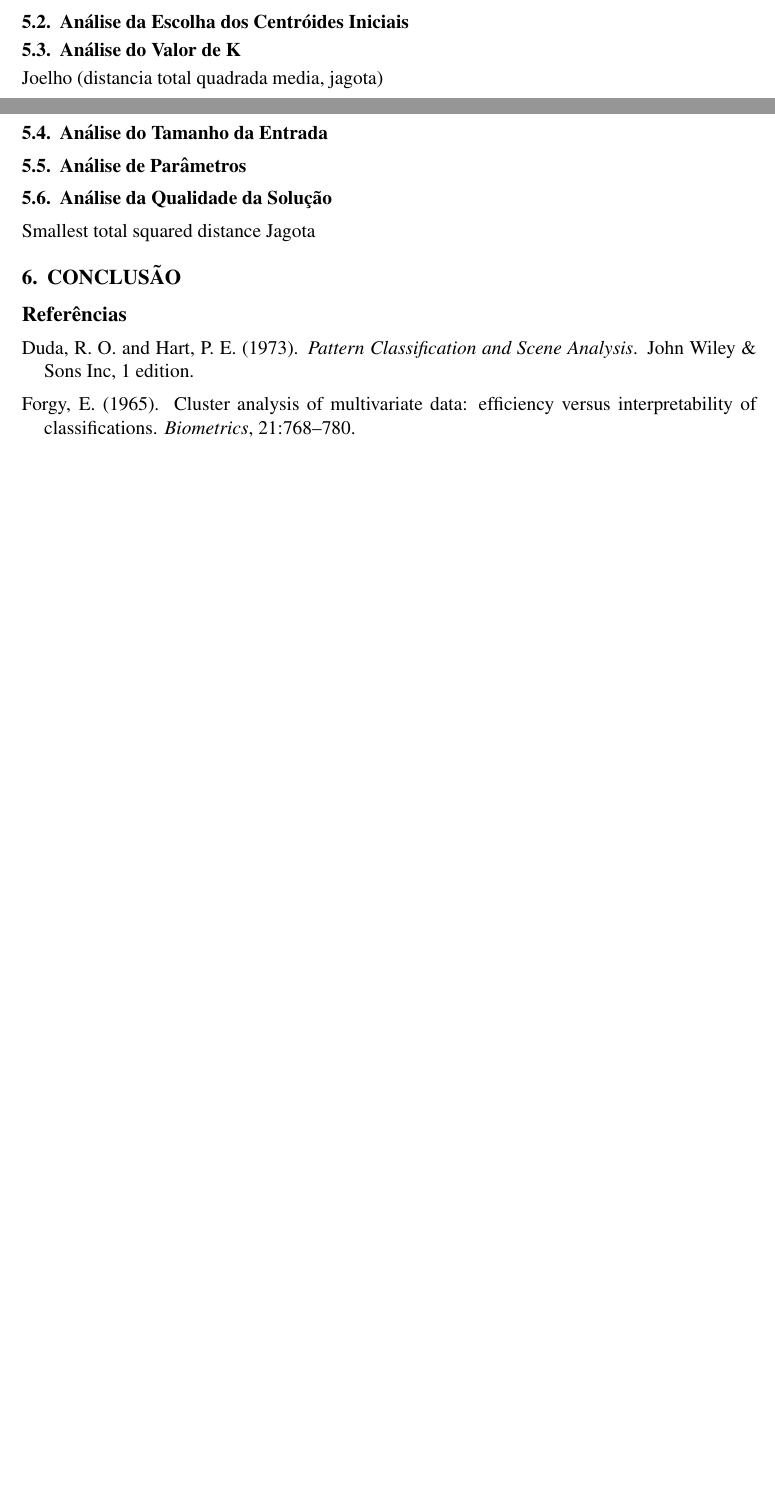
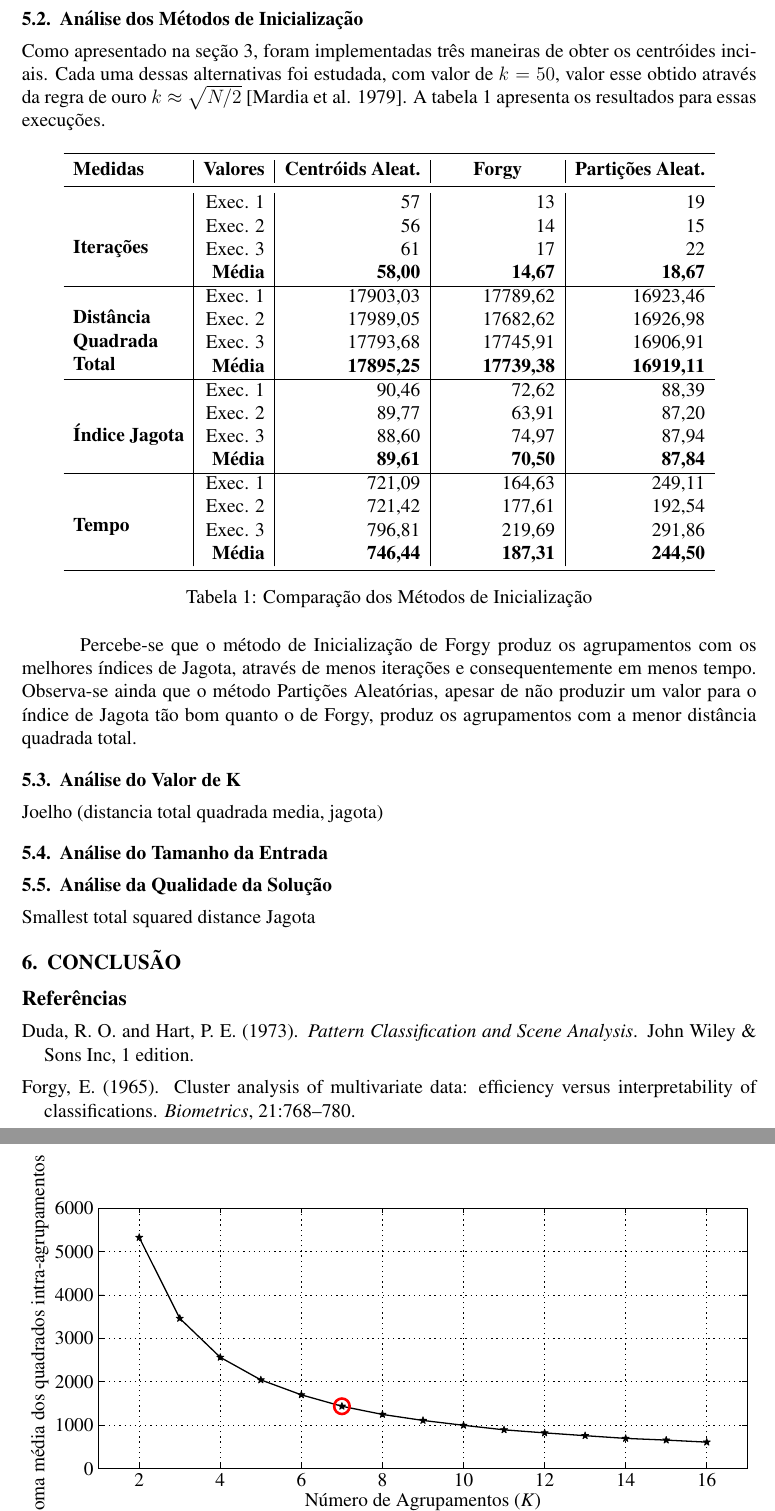
Before and after one commit to arturhoo/k-means, a LaTeX document (doc/tp2.tex): two parts of pages 3 and 4 of 4 before the commit and two parts of pages 4 and 5 of 5 after it, joined at a grey line, cut at the place of the change, the shorter picture padded with empty space. Compiled offline with pdfLaTeX; the source files are stored in an older character set and shown here as Unicode.

Commit message:
the docs must go on

```diff
--- a/doc/tp2.tex
+++ b/doc/tp2.tex
@@ -11,6 +11,7 @@
 \usepackage{amssymb}
 \usepackage{url}
 \usepackage{multirow}
+\usepackage{array}
  \makeatletter
  \newif\if@restonecol
  \makeatother
@@ -127,7 +130,43 @@ Com o intuito de se obter testes mais consistentes, os experimentos foram execut
 Todos os testes foram realizados 3 vezes e o resultados médios para os valores aferidos foram considerados. Finalmente, certificou-se que a solução desenvolvida execute perfeitamente na estação \verb+claro.grad.dcc.ufmg.br+.
 
 
-\subsection{Análise da Escolha dos Centróides Iniciais}
+\subsection{Análise dos Métodos de Inicialização}
+
+Como apresentado na seção \ref{initialization}, foram implementadas três maneiras de obter os centróides inciais. Cada uma dessas alternativas foi estudada, com valor de $k=50$, valor esse obtido através da regra de ouro $k \approx \sqrt{N/2}$ \cite{Mardia79}. A tabela \ref{tab:inicializacao} apresenta os resultados para essas execuções.
+
+% Table generated by Excel2LaTeX from sheet 'Sheet1'
+\begin{table}[htbp]
+  \centering
+    \begin{tabular}{p{2.4cm}|r|r|>{\raggedleft}p{2.5cm}|r}
+        \toprule
+        \textbf{Medidas} & \multicolumn{1}{c|}{\textbf{Valores}} & \multicolumn{1}{c|}{\textbf{Centróids Aleat.}} & \multicolumn{1}{c|}{\textbf{Forgy}} & \multicolumn{1}{c}{\textbf{Partições Aleat.}} \tabularnewline
+        \midrule
+        \multirow{4}[4]{*}{\textbf{Iterações}} & Exec. 1 & 57    & 13    & 19 \tabularnewline
+              & Exec. 2 & 56    & 14    & 15 \tabularnewline
+              & Exec. 3 & 61    & 17    & 22 \tabularnewline
+              & \textbf{Média} & \textbf{58,00} & \textbf{14,67} & \textbf{18,67} \tabularnewline
+        \hline
+        \multirow{4}[4]{*}{\textbf{\vbox{Distância Quadrada Total}}} & Exec. 1 & 17903,03 & 17789,62 & 16923,46 \tabularnewline
+              & Exec. 2 & 17989,05 & 17682,62 & 16926,98 \tabularnewline
+              & Exec. 3 & 17793,68 & 17745,91 & 16906,91 \tabularnewline
+              & \textbf{Média} & \textbf{17895,25} & \textbf{17739,38} & \textbf{16919,11} \tabularnewline
+        \hline
+        \multirow{4}[4]{*}{\textbf{Índice Jagota}} & Exec. 1 & 90,46 & 72,62 & 88,39 \tabularnewline
+              & Exec. 2 & 89,77 & 63,91 & 87,20 \tabularnewline
+              & Exec. 3 & 88,60 & 74,97 & 87,94 \tabularnewline
+              & \textbf{Média} & \textbf{89,61} & \textbf{70,50} & \textbf{87,84} \tabularnewline
+        \hline
+        \multirow{4}[3]{*}{\textbf{Tempo}} & Exec. 1 & 721,09 & 164,63 & 249,11 \tabularnewline
+              & Exec. 2 & 721,42 & 177,61 & 192,54 \tabularnewline
+              & Exec. 3 & 796,81 & 219,69 & 291,86 \tabularnewline
+              & \textbf{Média} & \textbf{746,44} & \textbf{187,31} & \textbf{244,50} \tabularnewline
+        \bottomrule
+    \end{tabular}%
+  \caption{Comparação dos Métodos de Inicialização}
+  \label{tab:inicializacao}%
+\end{table}%
+
+Percebe-se que o método de Inicialização de Forgy produz os agrupamentos com os melhores índices de Jagota, através de menos iterações e consequentemente em menos tempo. Observa-se ainda que o método Partições Aleatórias, apesar de não produzir um valor para o índice de Jagota tão bom quanto o de Forgy, produz os agrupamentos com a menor distância quadrada total.
 
 
 \subsection{Análise do Valor de K}
@@ -137,8 +180,8 @@ Joelho (distancia total quadrada media, jagota)
+    \label{k_values}
+\end{figure}
+
 
 \subsection{Análise do Tamanho da Entrada}
-
-
-\subsection{Análise de Parâmetros}
 
 
 \subsection{Análise da Qualidade da Solução}
```
Also changed, not shown: doc/bib.bib (+8 -0 lines), plots/k_values.pdf (added), plots/top_10_labels.pdf, doc/tp2.tex (12 more changed lines), 1 other file.
